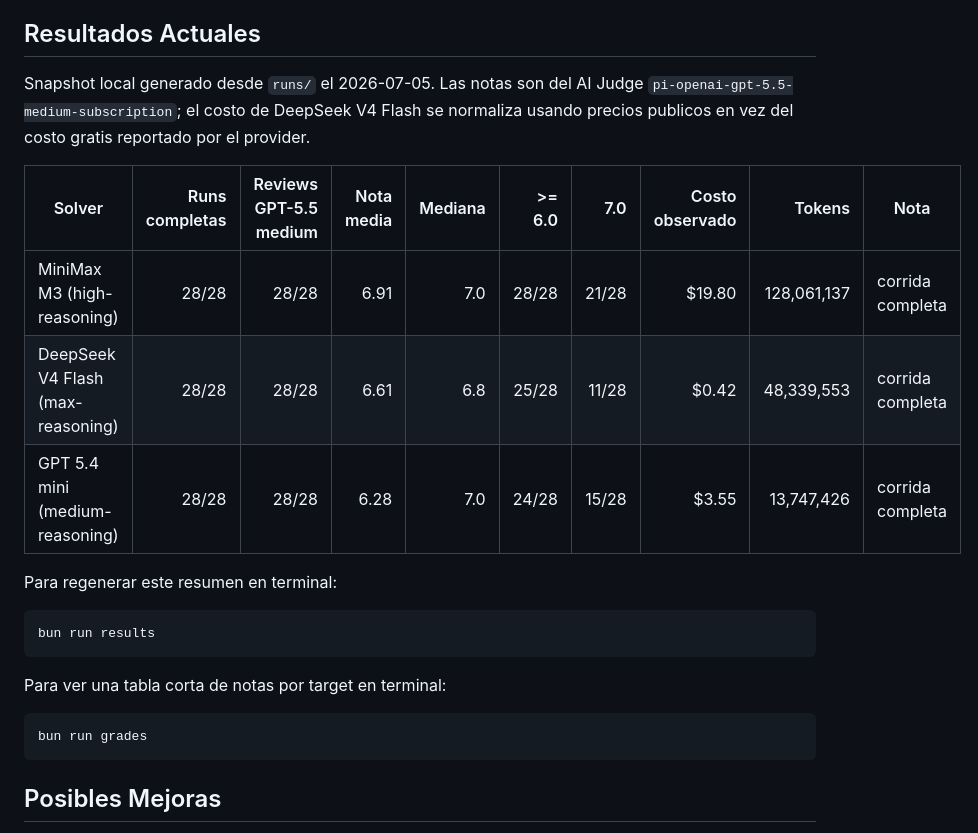
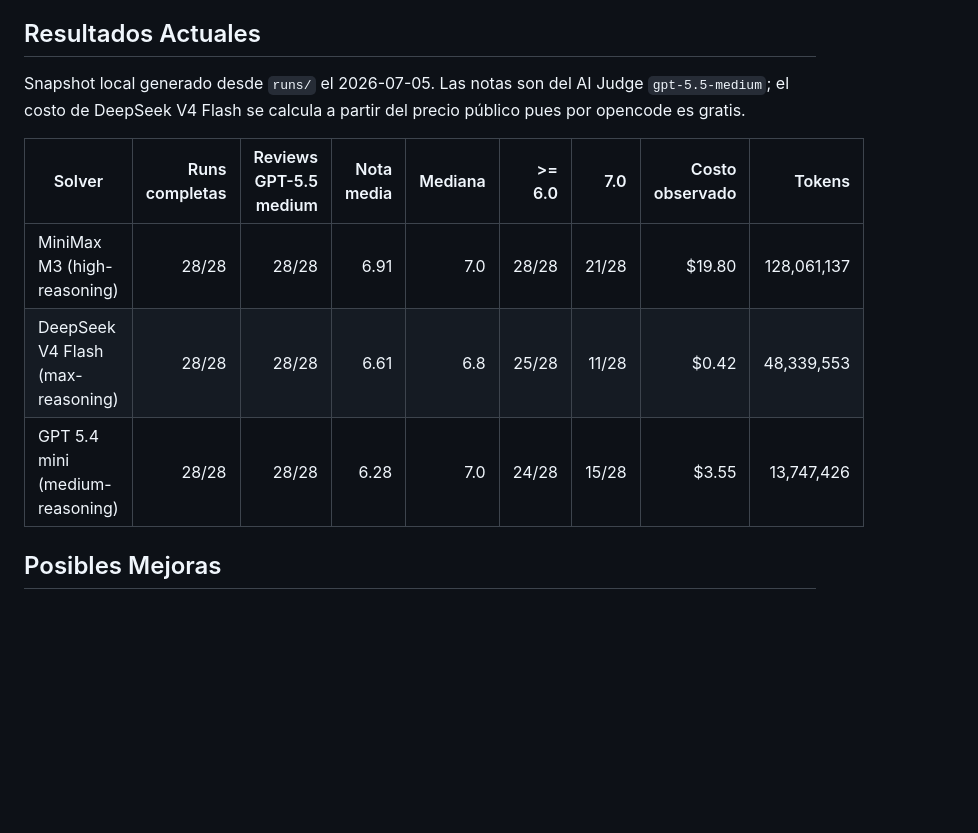
Before and after one commit to fgonzalezurriola/uchile-bench, a Markdown page: README.md, the part around one of its changes. Drawn GitHub-style; blank space fills up the shorter version.

````diff
--- a/README.md
+++ b/README.md
@@ -8,25 +8,15 @@ La regla central es simple: el solver ve `public/` y nada más. `original/`, `gr
 
 ## Resultados Actuales
 
-Snapshot local generado desde `runs/` el 2026-07-05. Las notas son del AI Judge `pi-openai-gpt-5.5-medium-subscription`; el costo de DeepSeek V4 Flash se normaliza usando precios publicos en vez del costo gratis reportado por el provider.
+Snapshot local generado desde `runs/` el 2026-07-05. Las notas son del AI Judge `gpt-5.5-medium`; el costo de DeepSeek V4 Flash se calcula a partir del precio público pues por opencode es gratis.
 
-| Solver | Runs completas | Reviews GPT-5.5 medium | Nota media | Mediana | >= 6.0 | 7.0 | Costo observado | Tokens | Nota |
-| --- | ---: | ---: | ---: | ---: | ---: | ---: | ---: | ---: | --- |
-| MiniMax M3 (high-reasoning) | 28/28 | 28/28 | 6.91 | 7.0 | 28/28 | 21/28 | $19.80 | 128,061,137 | corrida completa |
-| DeepSeek V4 Flash (max-reasoning) | 28/28 | 28/28 | 6.61 | 6.8 | 25/28 | 11/28 | $0.42 | 48,339,553 | corrida completa |
-| GPT 5.4 mini (medium-reasoning) | 28/28 | 28/28 | 6.28 | 7.0 | 24/28 | 15/28 | $3.55 | 13,747,426 | corrida completa |
+| Solver | Runs completas | Reviews GPT-5.5 medium | Nota media | Mediana | >= 6.0 | 7.0 | Costo observado | Tokens |
+| --- | ---: | ---: | ---: | ---: | ---: | ---: | ---: | ---: |
+| MiniMax M3 (high-reasoning) | 28/28 | 28/28 | 6.91 | 7.0 | 28/28 | 21/28 | $19.80 | 128,061,137 |
+| DeepSeek V4 Flash (max-reasoning) | 28/28 | 28/28 | 6.61 | 6.8 | 25/28 | 11/28 | $0.42 | 48,339,553 |
+| GPT 5.4 mini (medium-reasoning) | 28/28 | 28/28 | 6.28 | 7.0 | 24/28 | 15/28 | $3.55 | 13,747,426 |
 
-Para regenerar este resumen en terminal:
 
-```bash
-bun run results
-```
-
-Para ver una tabla corta de notas por target en terminal:
-
-```bash
-bun run grades
-```
 
 ## Posibles Mejoras
 
````
Also changed, not shown: other parts of README.md (+21 -7 lines).
